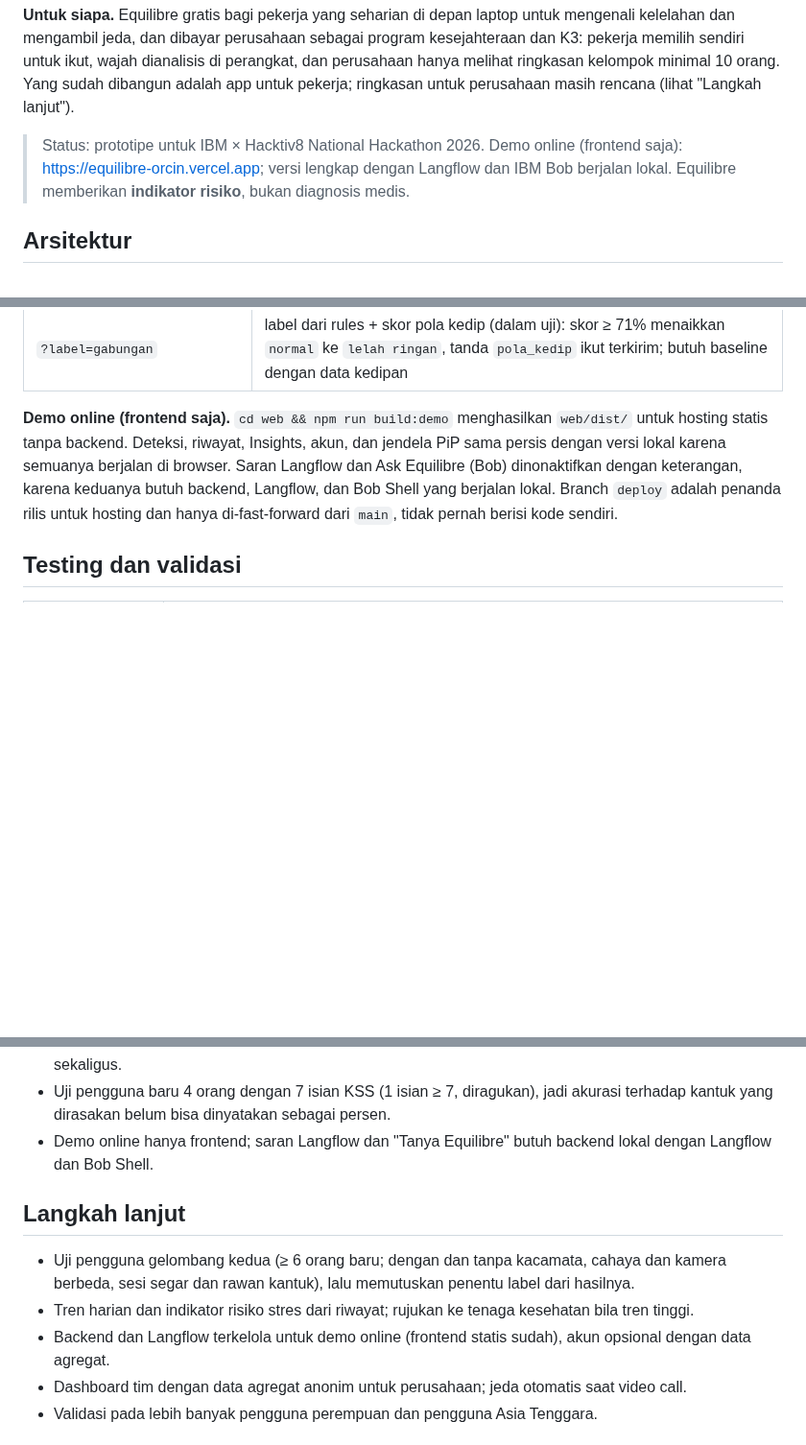
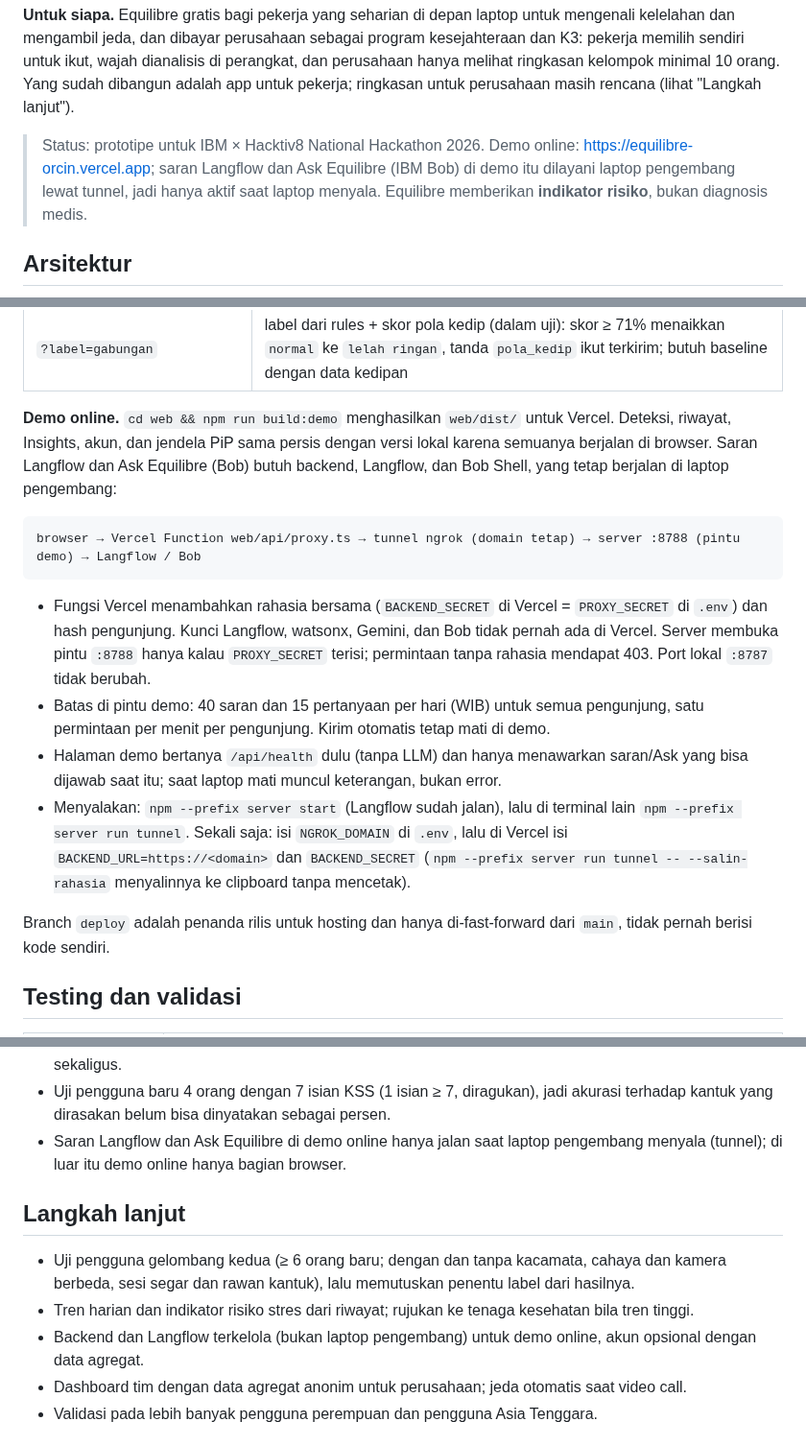
Before and after one commit to yayangacor/Equilibre, a Markdown page: README.md, 3 parts joined by grey strips. Shown at 96% size. GitHub-like rendering; blank space fills up the shorter version.

Commit message:
docs(readme): online demo through the developer's laptop
Co-Authored-By: Claude Opus 5.5 <noreply@anthropic.com>

````diff
--- a/README.md
+++ b/README.md
@@ -13,8 +13,8 @@ dibayar perusahaan sebagai program kesejahteraan dan K3: pekerja memilih sendiri
 perusahaan hanya melihat ringkasan kelompok minimal 10 orang. Yang sudah dibangun adalah app untuk pekerja; ringkasan untuk
 perusahaan masih rencana (lihat "Langkah lanjut").
 
-> Status: prototipe untuk IBM × Hacktiv8 National Hackathon 2026. Demo online (frontend saja): https://equilibre-orcin.vercel.app;
-> versi lengkap dengan Langflow dan IBM Bob berjalan lokal.
+> Status: prototipe untuk IBM × Hacktiv8 National Hackathon 2026. Demo online: https://equilibre-orcin.vercel.app; saran Langflow
+> dan Ask Equilibre (IBM Bob) di demo itu dilayani laptop pengembang lewat tunnel, jadi hanya aktif saat laptop menyala.
 > Equilibre memberikan **indikator risiko**, bukan diagnosis medis.
 
 ## Arsitektur
@@ -289,9 +289,25 @@ Parameter URL untuk pengembangan dan uji coba:
 | `?kamera=0` | halaman tanpa kamera dan model (pemeriksaan otomatis, tangkapan layar riwayat) |
 | `?label=gabungan` | label dari rules + skor pola kedip (dalam uji): skor ≥ 71% menaikkan `normal` ke `lelah ringan`, tanda `pola_kedip` ikut terkirim; butuh baseline dengan data kedipan |
 
-**Demo online (frontend saja).** `cd web && npm run build:demo` menghasilkan `web/dist/` untuk hosting statis tanpa backend.
-Deteksi, riwayat, Insights, akun, dan jendela PiP sama persis dengan versi lokal karena semuanya berjalan di browser. Saran Langflow dan
-Ask Equilibre (Bob) dinonaktifkan dengan keterangan, karena keduanya butuh backend, Langflow, dan Bob Shell yang berjalan lokal.
+**Demo online.** `cd web && npm run build:demo` menghasilkan `web/dist/` untuk Vercel. Deteksi, riwayat, Insights, akun, dan jendela
+PiP sama persis dengan versi lokal karena semuanya berjalan di browser. Saran Langflow dan Ask Equilibre (Bob) butuh backend, Langflow,
+dan Bob Shell, yang tetap berjalan di laptop pengembang:
+
+```
+browser → Vercel Function web/api/proxy.ts → tunnel ngrok (domain tetap) → server :8788 (pintu demo) → Langflow / Bob
+```
+
+- Fungsi Vercel menambahkan rahasia bersama (`BACKEND_SECRET` di Vercel = `PROXY_SECRET` di `.env`) dan hash pengunjung. Kunci Langflow,
+  watsonx, Gemini, dan Bob tidak pernah ada di Vercel. Server membuka pintu `:8788` hanya kalau `PROXY_SECRET` terisi; permintaan tanpa
+  rahasia mendapat 403. Port lokal `:8787` tidak berubah.
+- Batas di pintu demo: 40 saran dan 15 pertanyaan per hari (WIB) untuk semua pengunjung, satu permintaan per menit per pengunjung.
+  Kirim otomatis tetap mati di demo.
+- Halaman demo bertanya `/api/health` dulu (tanpa LLM) dan hanya menawarkan saran/Ask yang bisa dijawab saat itu; saat laptop mati
+  muncul keterangan, bukan error.
+- Menyalakan: `npm --prefix server start` (Langflow sudah jalan), lalu di terminal lain `npm --prefix server run tunnel`. Sekali saja:
+  isi `NGROK_DOMAIN` di `.env`, lalu di Vercel isi `BACKEND_URL=https://<domain>` dan `BACKEND_SECRET` (`npm --prefix server run
+  tunnel -- --salin-rahasia` menyalinnya ke clipboard tanpa mencetak).
+
 Branch `deploy` adalah penanda rilis untuk hosting dan hanya di-fast-forward dari `main`, tidak pernah berisi kode sendiri.
 
 ## Testing dan validasi
@@ -346,14 +362,15 @@ Branch `deploy` adalah penanda rilis untuk hosting dan hanya di-fast-forward dar
   dan kuota penyedia model; "Tanya Equilibre" melayani satu pertanyaan sekaligus.
 - Uji pengguna baru 4 orang dengan 7 isian KSS (1 isian ≥ 7, diragukan), jadi akurasi terhadap kantuk yang dirasakan belum bisa
   dinyatakan sebagai persen.
-- Demo online hanya frontend; saran Langflow dan "Tanya Equilibre" butuh backend lokal dengan Langflow dan Bob Shell.
+- Saran Langflow dan Ask Equilibre di demo online hanya jalan saat laptop pengembang menyala (tunnel); di luar itu demo online
+  hanya bagian browser.
 
 ## Langkah lanjut
 
 - Uji pengguna gelombang kedua (≥ 6 orang baru; dengan dan tanpa kacamata, cahaya dan kamera berbeda, sesi segar dan rawan kantuk),
   lalu memutuskan penentu label dari hasilnya.
 - Tren harian dan indikator risiko stres dari riwayat; rujukan ke tenaga kesehatan bila tren tinggi.
-- Backend dan Langflow terkelola untuk demo online (frontend statis sudah), akun opsional dengan data agregat.
+- Backend dan Langflow terkelola (bukan laptop pengembang) untuk demo online, akun opsional dengan data agregat.
 - Dashboard tim dengan data agregat anonim untuk perusahaan; jeda otomatis saat video call.
 - Validasi pada lebih banyak pengguna perempuan dan pengguna Asia Tenggara.
 
````
